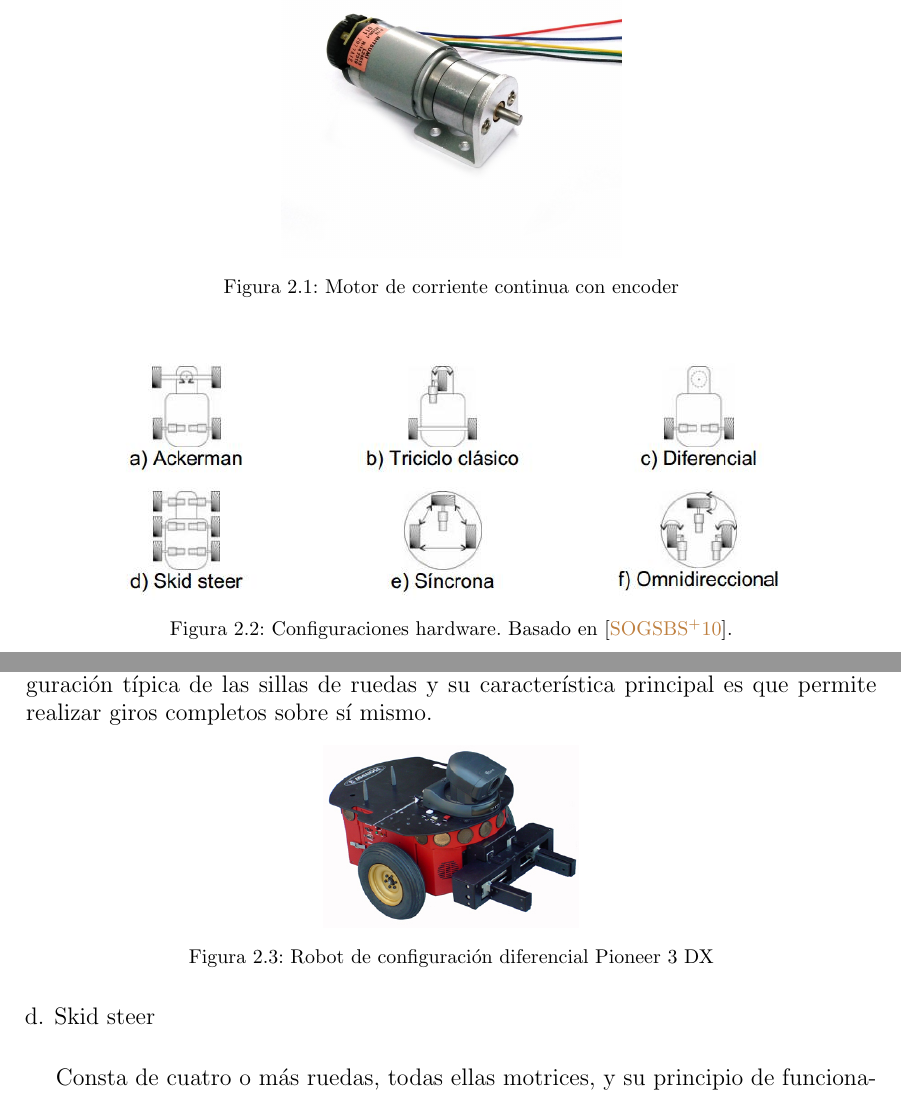
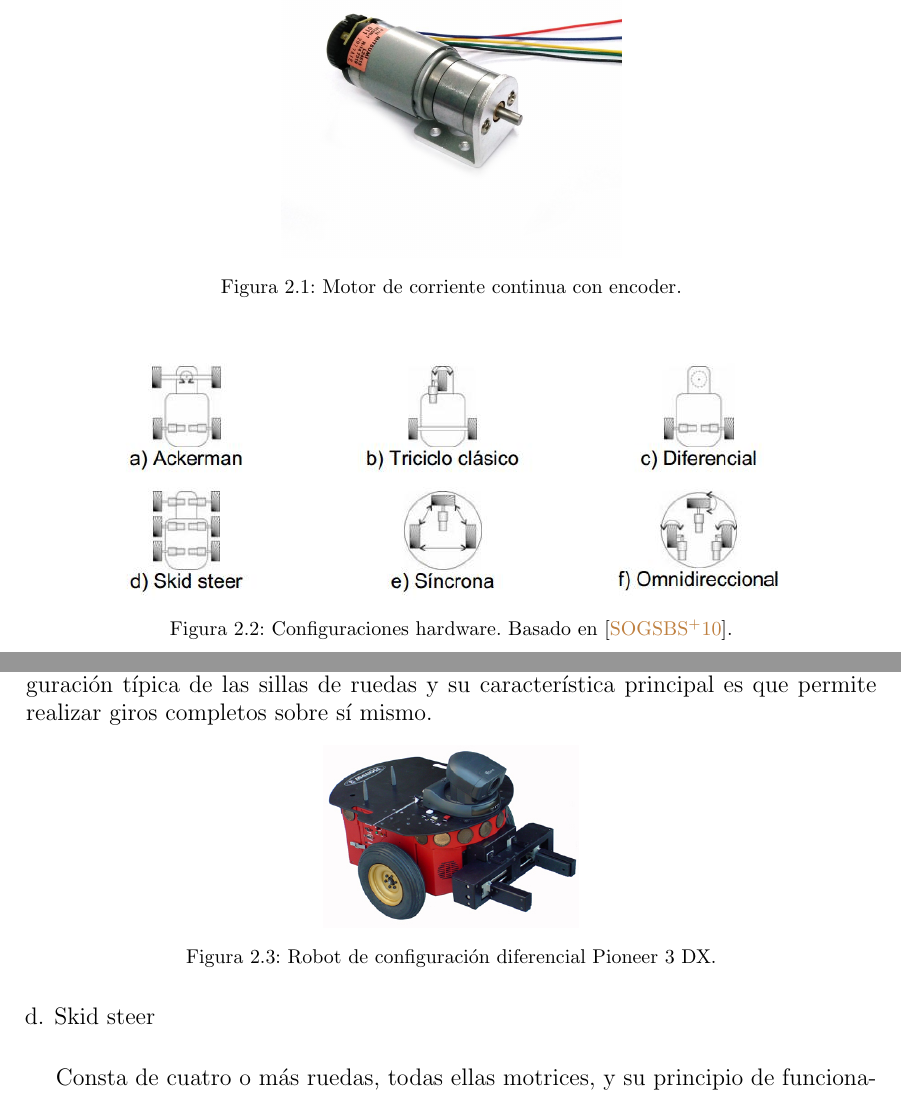
Before and after one commit to danimtb/TFG_pioneer3at, a LaTeX thesis (TFG.tex, which reads capitulos/estadoarte.tex): two parts of pages 41 and 42 of 174, joined at a grey line, cut so that both start at the same text. Compiled offline with pdfLaTeX; the source files are stored in an older character set and shown here as Unicode.

Commit message:
txs auto checkin

```diff
--- a/capitulos/estadoarte.tex
+++ b/capitulos/estadoarte.tex
@@ -27,7 +27,7 @@ Los actuadores eléctricos son, por tanto, los más utilizados. En concreto, los
 \begin{figure}[htp]
 \centering
 \includegraphics[width=0.4\textwidth]{figuras/motor_encoder.jpg}
-\caption{Motor de corriente continua con encoder} \label{fig:motor_encoder}
+\caption{Motor de corriente continua con encoder.} \label{fig:motor_encoder}
 \end{figure}
 
 Existen otros tipos de actuadores eléctricos que se utilizan en robótica, como puede ser el caso de los motores paso a paso, sin embargo su baja velocidad de giro no los hacen adecuados para robots móviles.
@@ -69,7 +69,8 @@ Consta de dos ruedas colocadas en el eje perpendicular a la dirección de despla
 \begin{figure}[htp]
 \centering
 \includegraphics[width=0.3\textwidth]{figuras/pioneer3dx.jpg}
-\caption{Robot de configuración diferencial Pioneer 3 DX} \label{fig:pioneer_3dx}
+\caption{Robot de configuración diferencial Pioneer 3 DX.}
+\label{fig:pioneer_3dx}
 \end{figure}
 
 \begin{enumerate}[a.]
```
Also changed, not shown: capitulos/estadoarte.tex (2 more changed lines).
